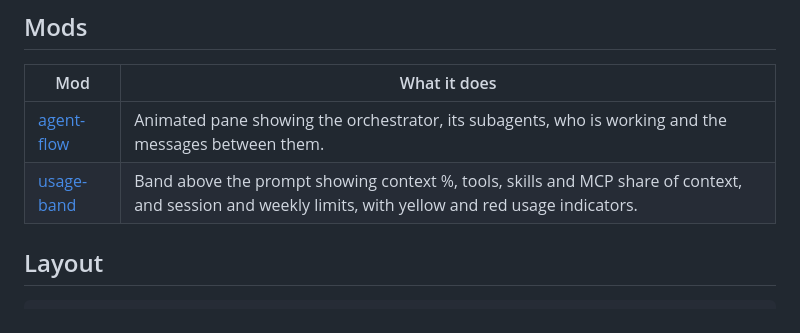
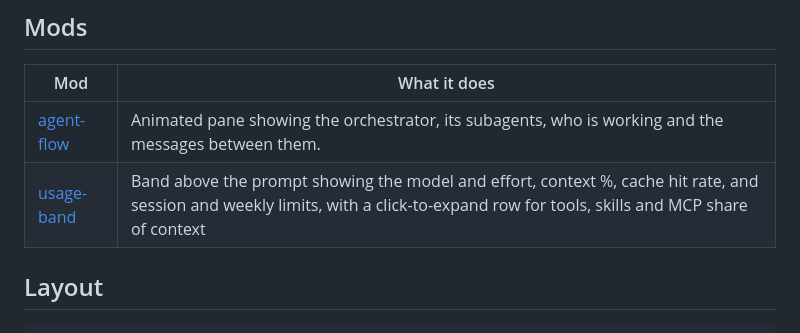
Before and after one commit to paulosergio-jnr/claude-code-mods, a Markdown page: README.md, the part around the change. Rendered like a GitHub page.

```diff
--- a/README.md
+++ b/README.md
@@ -22,7 +22,7 @@ Or from inside a session: `/plugin marketplace add paulosergio-jnr/claude-code-m
 | Mod | What it does |
 | --- | --- |
 | [agent-flow](mods/agent-flow) | Animated pane showing the orchestrator, its subagents, who is working and the messages between them. |
-| [usage-band](mods/usage-band) | Band above the prompt showing context %, tools, skills and MCP share of context, and session and weekly limits, with yellow and red usage indicators. |
+| [usage-band](mods/usage-band) | Band above the prompt showing the model and effort, context %, cache hit rate, and session and weekly limits, with a click-to-expand row for tools, skills and MCP share of context |
 
 ## Layout
 
```
Also changed, not shown: mods/usage-band/README.md (+11 -4 lines), docs/usage-band-collapsed.png (added), docs/usage-band-expanded.png (added), 5 other files.
